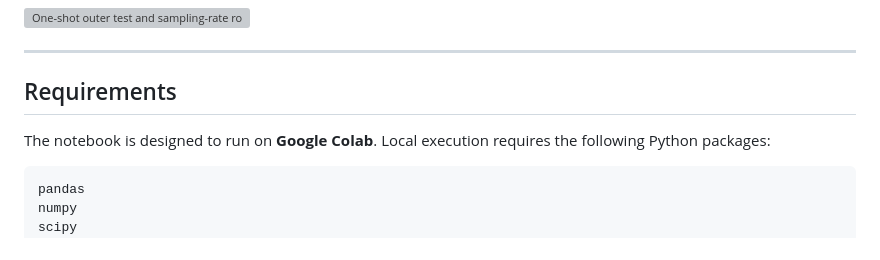
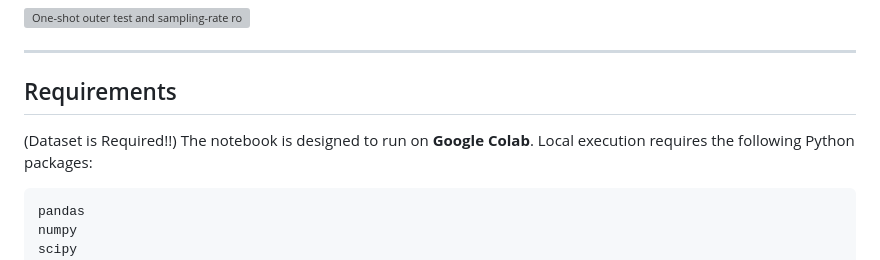
Before and after one commit to JehadMajed/FutureEnergyLab, a Markdown page: ArcFault/README.md, the part around the change. GitHub-like rendering; grey boxes are pictures that could not be loaded.

Commit message:
Revise README for clarity on requirements and usage
Updated README to include requirements and usage instructions.

````diff
--- a/ArcFault/README.md
+++ b/ArcFault/README.md
@@ -248,7 +248,7 @@ detector.
 ---
 
 ## Requirements
-
+(Dataset is Required!!)
 The notebook is designed to run on **Google Colab**. Local execution requires the following Python packages:
 
 ```
````
